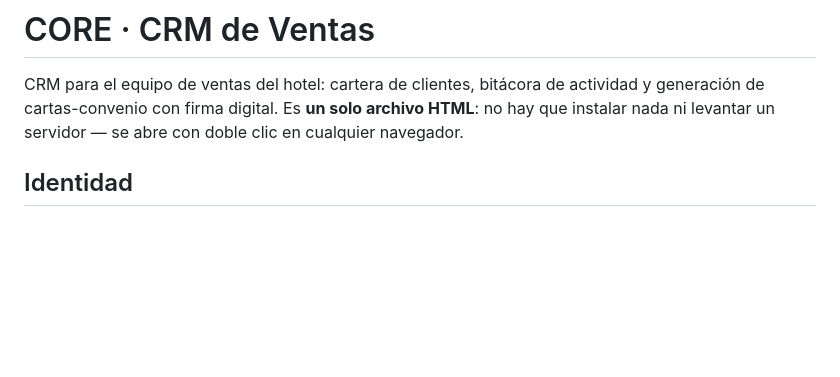
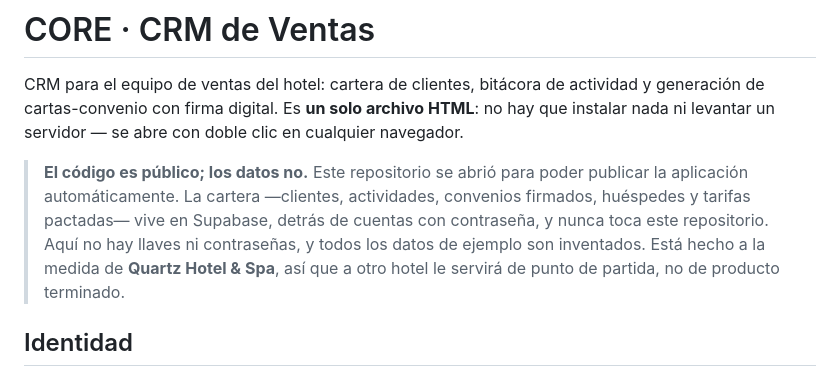
Before and after one commit to AmezolaCD/CRM-VENTAS-, a Markdown page: README.md, the part around the change. Rendered like a GitHub page; blank space fills up the shorter version.

Commit message:
Explica, ahora que el repositorio es público, qué hay aquí y qué no
Quien llegue de fuera necesita saber en la primera pantalla que el código es
público pero la cartera no: los clientes, los convenios firmados y las
tarifas pactadas viven en Supabase, detrás de cuentas con contraseña, y no
pasan por aquí. Y que esto está hecho a la medida de un hotel concreto, no
es un producto para instalar.

Co-Authored-By: Claude Opus 5 <noreply@anthropic.com>
Claude-Session: https://claude.ai/code/session_01CNAGHTQVzGJVJzrCDuPRtM

```diff
--- a/README.md
+++ b/README.md
@@ -3,6 +3,13 @@
 CRM para el equipo de ventas del hotel: cartera de clientes, bitácora de actividad y
 generación de cartas-convenio con firma digital. Es **un solo archivo HTML**: no hay que
 instalar nada ni levantar un servidor — se abre con doble clic en cualquier navegador.
+
+> **El código es público; los datos no.** Este repositorio se abrió para poder publicar la
+> aplicación automáticamente. La cartera —clientes, actividades, convenios firmados, huéspedes
+> y tarifas pactadas— vive en Supabase, detrás de cuentas con contraseña, y nunca toca este
+> repositorio. Aquí no hay llaves ni contraseñas, y todos los datos de ejemplo son inventados.
+> Está hecho a la medida de **Quartz Hotel & Spa**, así que a otro hotel le servirá de punto de
+> partida, no de producto terminado.
 
 ## Identidad
 
```
